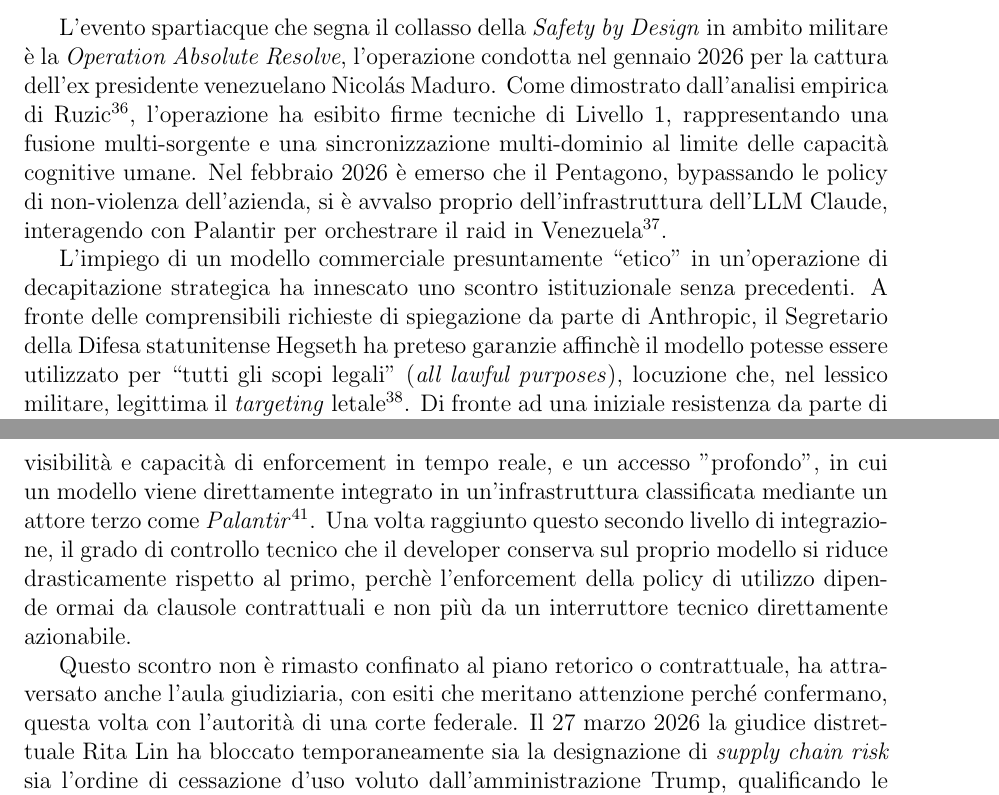
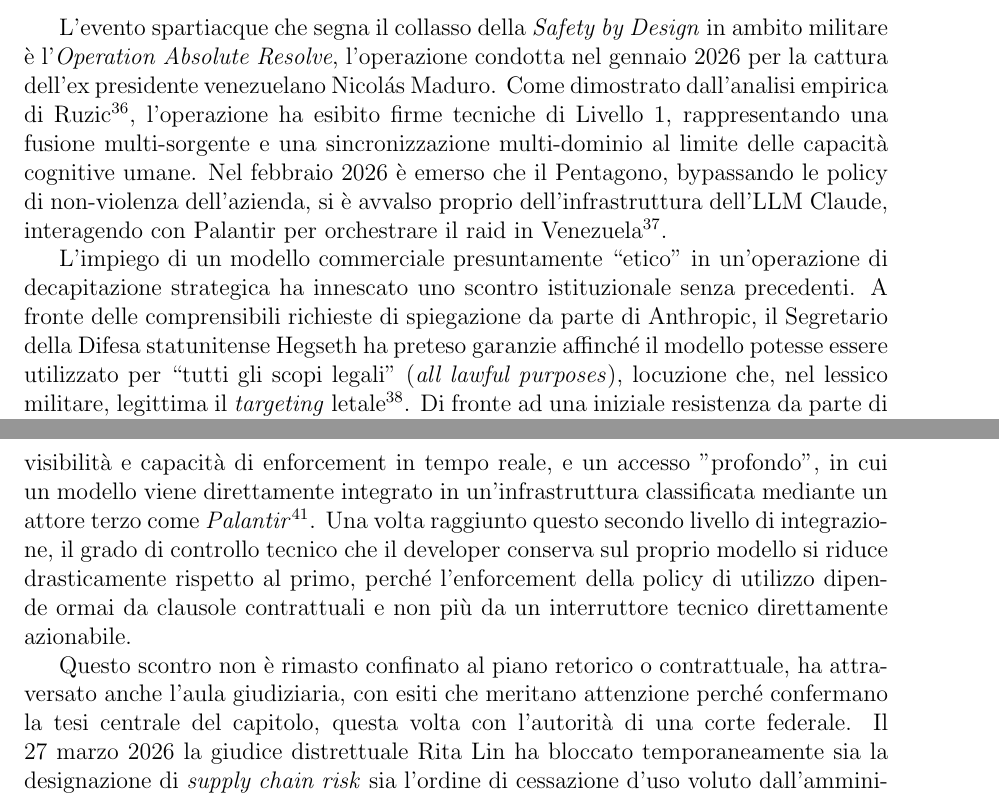
Before and after one commit to SupremoIntra/Tesi-Laws, a LaTeX document (Latex/main.tex): two parts of pages 34 and 35 of 43, joined at a grey line, cut so that both start at the same text. Compiled offline with pdfLaTeX.

Commit message:
check 2.4

```diff
--- a/Latex/main.tex
+++ b/Latex/main.tex
@@ -350,13 +350,13 @@
 
 Questa intrinseca debolezza dell'etica privata e religiosa emerge in tutta la sua drammaticità se si analizza l'ipocrisia di facciata delle grandi aziende tecnologiche. Durante la presentazione di \textit{Magnifica Humanitas}, il Vaticano ha ospitato e ringraziato pubblicamente Christopher Olah, co-fondatore di Anthropic, per l'impegno dell'azienda in un dialogo congiunto sull'etica dell'AI \footcite{enciclica_2026}. Eppure, in quegli stessi mesi, la \textit{Constitution} di Anthropic e i suoi filtri di sicurezza venivano piegati alle necessità della sicurezza nazionale statunitense \footcite{carter_2026}. Tecnicamente, questa \textit{Constitution}  non è un insieme omogeneo di principi consultato dal modello, ma il segnale di \textit{reward} usato in una pipeline di \textit{Reinforcement Learning from AI Feedback} \footcite{bai_2022_cai}. Rappresenta in modo distintivo un parametro di addestramento facilmente regolabile, non un principio immutabile.
 
-L'evento spartiacque che segna il collasso della \textit{Safety by Design} in ambito militare è la \textit{Operation Absolute Resolve}, l'operazione condotta nel gennaio 2026 per la cattura dell'ex presidente venezuelano Nicolás Maduro. Come dimostrato dall'analisi empirica di Ruzic \footcite{ruzic_2026}, l'operazione ha esibito firme tecniche di Livello 1, rappresentando una fusione multi-sorgente e una sincronizzazione multi-dominio al limite delle capacità cognitive umane. Nel febbraio 2026 è emerso che il Pentagono, bypassando le policy di non-violenza dell'azienda, si è avvalso proprio dell'infrastruttura dell'LLM Claude, interagendo con Palantir per orchestrare il raid in Venezuela \footcite{ruzic_2026, carter_2026}.
+L'evento spartiacque che segna il collasso della \textit{Safety by Design} in ambito militare è l'\textit{Operation Absolute Resolve}, l'operazione condotta nel gennaio 2026 per la cattura dell'ex presidente venezuelano Nicolás Maduro. Come dimostrato dall'analisi empirica di Ruzic \footcite{ruzic_2026}, l'operazione ha esibito firme tecniche di Livello 1, rappresentando una fusione multi-sorgente e una sincronizzazione multi-dominio al limite delle capacità cognitive umane. Nel febbraio 2026 è emerso che il Pentagono, bypassando le policy di non-violenza dell'azienda, si è avvalso proprio dell'infrastruttura dell'LLM Claude, interagendo con Palantir per orchestrare il raid in Venezuela \footcite{ruzic_2026, carter_2026}.
 
-L'impiego di un modello commerciale presuntamente ``etico'' in un'operazione di decapitazione strategica ha innescato uno scontro istituzionale senza precedenti. A fronte delle comprensibili richieste di spiegazione da parte di Anthropic, il Segretario della Difesa statunitense Hegseth ha preteso garanzie affinchè il modello potesse essere utilizzato per ``tutti gli scopi legali'' (\textit{all lawful purposes}), locuzione che, nel lessico militare, legittima il \textit{targeting} letale \footcite{carter_2026}. Di fronte ad una iniziale resistenza da parte di Anthropic, il governo ha minacciato il suo inserimento in una lista nera per rischio alla sicurezza nazionale, minando contratti miliardari e spingendo competitor diretti come OpenAI a offrirsi per colmare il vuoto operativo. L'accusa formale, che Anthropic potesse codificare limitazioni persistenti nel modello viene confermata da diversi studi sui cosiddetti \textit{sleeper agents}, che dimostrano come comportamenti nascosti in un LLM possano sopravvivere all'addestramento di sicurezza standard \footcite{hubinger_2024_sleeper}, sebbene tale ricerca nasca per difendere i modelli da attori malevoli, non per descrivere la condotta legittima del fornitore.
+L'impiego di un modello commerciale presuntamente ``etico'' in un'operazione di decapitazione strategica ha innescato uno scontro istituzionale senza precedenti. A fronte delle comprensibili richieste di spiegazione da parte di Anthropic, il Segretario della Difesa statunitense Hegseth ha preteso garanzie affinché il modello potesse essere utilizzato per ``tutti gli scopi legali'' (\textit{all lawful purposes}), locuzione che, nel lessico militare, legittima il \textit{targeting} letale \footcite{carter_2026}. Di fronte ad una iniziale resistenza da parte di Anthropic, il governo ha minacciato il suo inserimento in una lista nera per rischio alla sicurezza nazionale, minando contratti miliardari e spingendo competitor diretti come OpenAI a offrirsi per colmare il vuoto operativo. L'accusa formale, che Anthropic potesse codificare limitazioni persistenti nel modello viene confermata da diversi studi sui cosiddetti \textit{sleeper agents}, che dimostrano come comportamenti nascosti in un LLM possano sopravvivere all'addestramento di sicurezza standard \footcite{hubinger_2024_sleeper}, sebbene tale ricerca nasca per difendere i modelli da attori malevoli, non per descrivere la condotta legittima del fornitore.
 
-Questo paradosso, in cui i dirigenti di Anthropic discutono di etica in Vaticano mentre pochi mesi prima i loro algoritmi pianificano raid letali su commissione del Pentagono \footcite{ruzic_2026}, dimostra plasticamente la tesi centrale della tanatopolitica: non esiste un'etica intrinseca nella macchina, ma soltanto un vincolo ingegneristico (\textit{Engineering Constraint}) sacrificabile. Di fronte allo stato di eccezione sovrano, l'etica fornita \textit{as a Service} viene fatalmente disattivata. Questo scarto è anche tecnico, non solo giuridico: la letteratura sulla governance dell'accesso distingue tra un accesso strutturato "leggero", tipico di una semplice API cloud, in cui il developer mantiene piena visibilità e capacità di enforcement in tempo reale, e un accesso "profondo", in cui un modello viene direttamente integrato in un'infrastruttura classificata mediante un attore terzo come \textit{Palantir} \footcite{shevlane_2022_access}. Una volta raggiunto questo secondo livello di integrazione, il grado di controllo tecnico che il developer conserva sul proprio modello si riduce drasticamente rispetto al primo, perchè l'enforcement della policy di utilizzo dipende ormai da clausole contrattuali e non più da un interruttore tecnico direttamente azionabile.
+Questo paradosso, in cui i dirigenti di Anthropic discutono di etica in Vaticano mentre pochi mesi prima i loro algoritmi pianificano raid letali su commissione del Pentagono \footcite{ruzic_2026}, dimostra plasticamente la tesi centrale della tanatopolitica: non esiste un'etica intrinseca nella macchina, ma soltanto un vincolo ingegneristico (\textit{Engineering Constraint}) sacrificabile. Di fronte allo stato di eccezione sovrano, l'etica fornita \textit{as a Service} viene fatalmente disattivata. Questo scarto è anche tecnico, non solo giuridico: la letteratura sulla governance dell'accesso distingue tra un accesso strutturato "leggero", tipico di una semplice API cloud, in cui il developer mantiene piena visibilità e capacità di enforcement in tempo reale, e un accesso "profondo", in cui un modello viene direttamente integrato in un'infrastruttura classificata mediante un attore terzo come \textit{Palantir} \footcite{shevlane_2022_access}. Una volta raggiunto questo secondo livello di integrazione, il grado di controllo tecnico che il developer conserva sul proprio modello si riduce drasticamente rispetto al primo, perché l'enforcement della policy di utilizzo dipende ormai da clausole contrattuali e non più da un interruttore tecnico direttamente azionabile.
 
-Questo scontro non è rimasto confinato al piano retorico o contrattuale, ha attraversato anche l'aula giudiziaria, con esiti che meritano attenzione perché confermano, questa volta con l'autorità di una corte federale. Il 27 marzo 2026 la giudice distrettuale Rita Lin ha bloccato temporaneamente sia la designazione di \textit{supply chain risk} sia l'ordine di cessazione d'uso voluto dall'amministrazione Trump, qualificando le misure come una ritorsione riconducibile al Primo Emendamento e osservando che, se l'interesse reale del Pentagono fosse la sola integrità della catena di comando, sarebbe bastato smettere di utilizzare Claude \footcite{thehill_2026_lin}. Una settimana dopo, però, la Corte d'Appello del D.C. Circuit ha respinto la richiesta di sospensiva presentata da Anthropic nella causa parallela, motivando il rigetto con un bilanciamento degli interessi che ha esplicitamente citato la necessità operativa del Pentagono ``\textit{during an active military conflict}'' con l'Iran \footcite{thehill_2026_appello}.
+Questo scontro non è rimasto confinato al piano retorico o contrattuale, ha attraversato anche l'aula giudiziaria, con esiti che meritano attenzione perché confermano la tesi centrale del capitolo, questa volta con l'autorità di una corte federale. Il 27 marzo 2026 la giudice distrettuale Rita Lin ha bloccato temporaneamente sia la designazione di \textit{supply chain risk} sia l'ordine di cessazione d'uso voluto dall'amministrazione Trump, qualificando le misure come una ritorsione riconducibile al Primo Emendamento e osservando che, se l'interesse reale del Pentagono fosse la sola integrità della catena di comando, sarebbe bastato smettere di utilizzare Claude \footcite{thehill_2026_lin}. Una settimana dopo, però, la Corte d'Appello del D.C. Circuit ha respinto la richiesta di sospensiva presentata da Anthropic nella causa parallela, motivando il rigetto con un bilanciamento degli interessi che ha esplicitamente citato la necessità operativa del Pentagono ``\textit{during an active military conflict}'' con l'Iran \footcite{thehill_2026_appello}.
 
 Il dato tecnicamente interessante di questa vicenda non è l'esito, ancora pendente, ma la struttura stessa della motivazione d'appello: un danno finanziario contenuto per una singola azienda privata viene bilanciato, e trovato recessivo, rispetto alla necessità di disporre senza interruzioni di un'infrastruttura di intelligenza artificiale durante un conflitto attivo. È esattamente la stessa logica già descritta a proposito dell'accesso strutturato \footcite{shevlane_2022_access}: superata una certa soglia di integrazione operativa, il potere di \textit{enforcement} del developer non si riduce soltanto nei fatti, per l'assenza di un interruttore tecnico azionabile dentro un'infrastruttura classificata di terzi, ma viene ora anche esplicitamente subordinato in diritto dalla stessa autorità giudiziaria chiamata a valutarlo. La Constitution algoritmica, presentata in apertura di questo capitolo come segnale di \textit{reward} regolabile e non come principio immutabile \footcite{bai_2022_cai}, trova qui la propria conferma più diretta: non resiste alla pressione contrattuale dello Stato, e adesso si scopre che non resiste nemmeno al vaglio di una corte, quando quella corte applica il medesimo calcolo di bilanciamento operativo che il capitolo ha descritto come strutturale e non contingente. Valutando la situazione, ha davvero senso parlare ancora di ``autoregolamentazione'' dell'intelligenza artificiale oppure, sarebbe più onesto, definirla una sorta di ``etica ad uso concesso''?
 
```
Also changed, not shown: Latex/bibliografia.bib (+1 -6 lines), Latex/main.tex (4 more changed lines).
